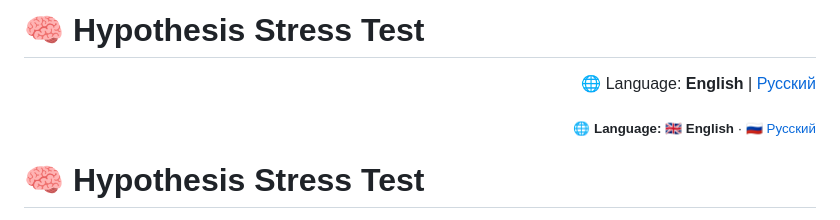
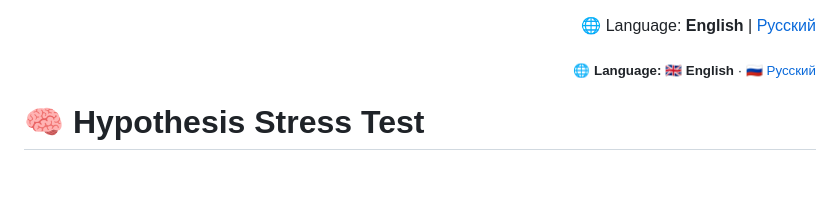
Before and after one commit to SergeyNash/hypothesis-stress-test, a Markdown page: README.md, the part around the change. Rendered like a GitHub page; blank space fills up the shorter version.

Commit message:
Remove title and adjust language alignment in README
Removed title from README and adjusted alignment.

```diff
--- a/README.md
+++ b/README.md
@@ -1,5 +1,3 @@
-# 🧠 Hypothesis Stress Test
-
 <p align="right">
   🌐 Language:
   <b>English</b> |
```
